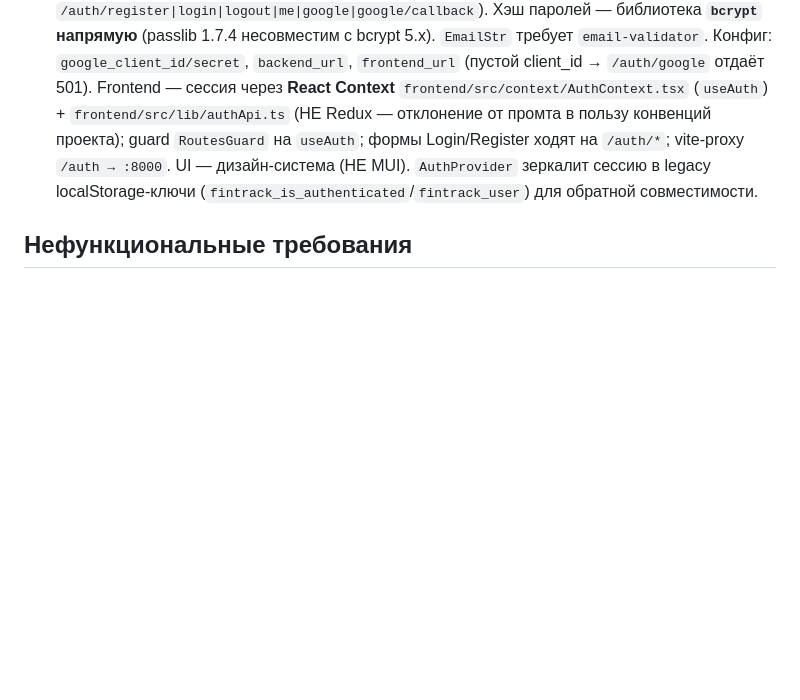
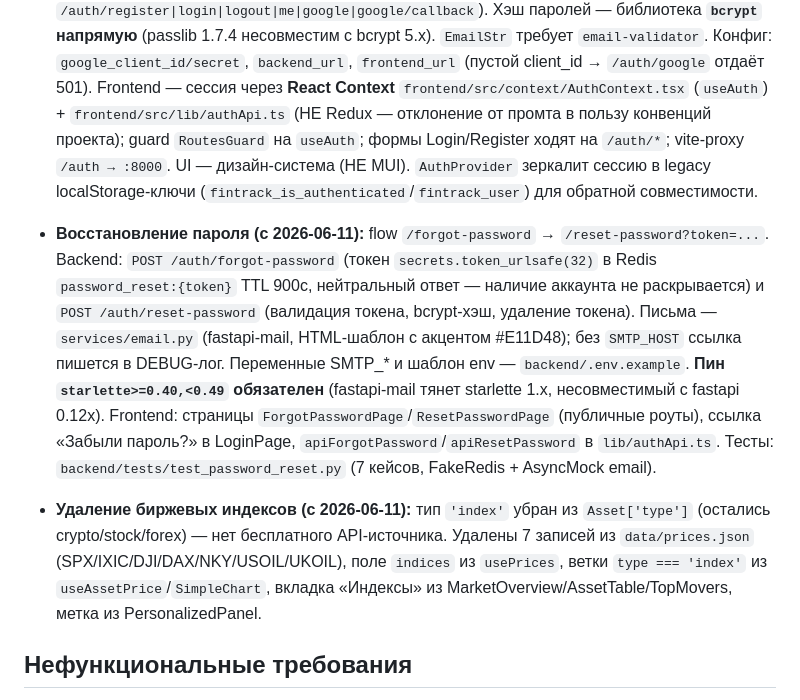
Before and after one commit to feeling-alive/diplom, a Markdown page: .ai-factory/DESCRIPTION.md, the part around the change. Rendered like a GitHub page; blank space fills up the shorter version.

Commit message:
docs: update PROJECT_OVERVIEW и DESCRIPTION — password reset, remove indices
Co-Authored-By: Claude Fable 5 <noreply@anthropic.com>

```diff
--- a/.ai-factory/DESCRIPTION.md
+++ b/.ai-factory/DESCRIPTION.md
@@ -45,6 +45,9 @@ FinTrack — настраиваемый финансовый дашборд дл
 - **Профиль + подписка (с 2026-06-02, Блок C+G):** модуль профиля пользователя и демо-подписки. Backend — роуты `backend/app/routes/profile.py` (prefix `/users`: `GET/PATCH /me`, `check-username`, `POST /me/avatar` — Pillow center-crop 200×200 в `uploads/avatars/{id}.jpg`) и `subscription.py` (prefix `/subscription`: `status`/`upgrade` (демо-premium 30 дн)/`cancel`). Лимиты/фича-флаги выводятся из `plan` в коде (free=5 / premium=9999+всё true), в БД не хранятся; добавлена колонка `Subscription.ai_requests_used` (миграция `3b1f7c2a9d04`). `main.py` монтирует статику `/uploads` (StaticFiles) и расширяет CORS до `PATCH`. Frontend — светлая дизайн-система (НЕ MUI): `lib/profileApi.ts`, хуки `useProfile`/`useSubscription` (auth-backed, без `useMock`), `AuthContext.updateUser(partial)`, компоненты `components/profile/` (ProfileHero+blobs, AvatarUploader, ProfileEditCard) и общий `components/ui/SubscriptionCard.tsx` (Free/Premium-переключатель, цены в ₽: 990₽/мес), переписанная `ProfilePage` (Hero+2 карточки) и `SubscriptionPage` (на бэкенд, без localStorage/эмодзи), сайдбар с реальным аватаром (self-hosted `/uploads`, fallback — CSS-инициал) и всплывающим меню. Vite-proxy `/users|/subscription|/uploads → :8000`. Тесты — `backend/tests/test_profile.py` (7 кейсов, зелёные).
 - **Аутентификация (с 2026-06-02, Блок B):** JWT в HttpOnly-cookie + Google OAuth. Backend — модуль `backend/app/auth/` (`utils` bcrypt+jose, `schemas`, `dependencies` `get_current_user`/`require_admin`, `router` `/auth/register|login|logout|me|google|google/callback`). Хэш паролей — библиотека **`bcrypt` напрямую** (passlib 1.7.4 несовместим с bcrypt 5.x). `EmailStr` требует `email-validator`. Конфиг: `google_client_id/secret`, `backend_url`, `frontend_url` (пустой client_id → `/auth/google` отдаёт 501). Frontend — сессия через **React Context** `frontend/src/context/AuthContext.tsx` (`useAuth`) + `frontend/src/lib/authApi.ts` (НЕ Redux — отклонение от промта в пользу конвенций проекта); guard `RoutesGuard` на `useAuth`; формы Login/Register ходят на `/auth/*`; vite-proxy `/auth → :8000`. UI — дизайн-система (НЕ MUI). `AuthProvider` зеркалит сессию в legacy localStorage-ключи (`fintrack_is_authenticated`/`fintrack_user`) для обратной совместимости.
 
+- **Восстановление пароля (с 2026-06-11):** flow `/forgot-password` → `/reset-password?token=...`. Backend: `POST /auth/forgot-password` (токен `secrets.token_urlsafe(32)` в Redis `password_reset:{token}` TTL 900с, нейтральный ответ — наличие аккаунта не раскрывается) и `POST /auth/reset-password` (валидация токена, bcrypt-хэш, удаление токена). Письма — `services/email.py` (fastapi-mail, HTML-шаблон с акцентом #E11D48); без `SMTP_HOST` ссылка пишется в DEBUG-лог. Переменные SMTP_* и шаблон env — `backend/.env.example`. **Пин `starlette>=0.40,<0.49` обязателен** (fastapi-mail тянет starlette 1.x, несовместимый с fastapi 0.12x). Frontend: страницы `ForgotPasswordPage`/`ResetPasswordPage` (публичные роуты), ссылка «Забыли пароль?» в LoginPage, `apiForgotPassword`/`apiResetPassword` в `lib/authApi.ts`. Тесты: `backend/tests/test_password_reset.py` (7 кейсов, FakeRedis + AsyncMock email).
+- **Удаление биржевых индексов (с 2026-06-11):** тип `'index'` убран из `Asset['type']` (остались crypto/stock/forex) — нет бесплатного API-источника. Удалены 7 записей из `data/prices.json` (SPX/IXIC/DJI/DAX/NKY/USOIL/UKOIL), поле `indices` из `usePrices`, ветки `type === 'index'` из `useAssetPrice`/`SimpleChart`, вкладка «Индексы» из MarketOverview/AssetTable/TopMovers, метка из PersonalizedPanel.
+
 ## Нефункциональные требования
 
 - **Логирование:** verbose `console.debug('[ИмяКомпонента] ...')` во всех хуках и ключевых компонентах — обязательное соглашение, упрощает отладку демо.
```
Also changed, not shown: .ai-factory/plans/password-reset-and-remove-indices.md (+1 -1 lines), PROJECT_OVERVIEW.md (+4 -0 lines).
